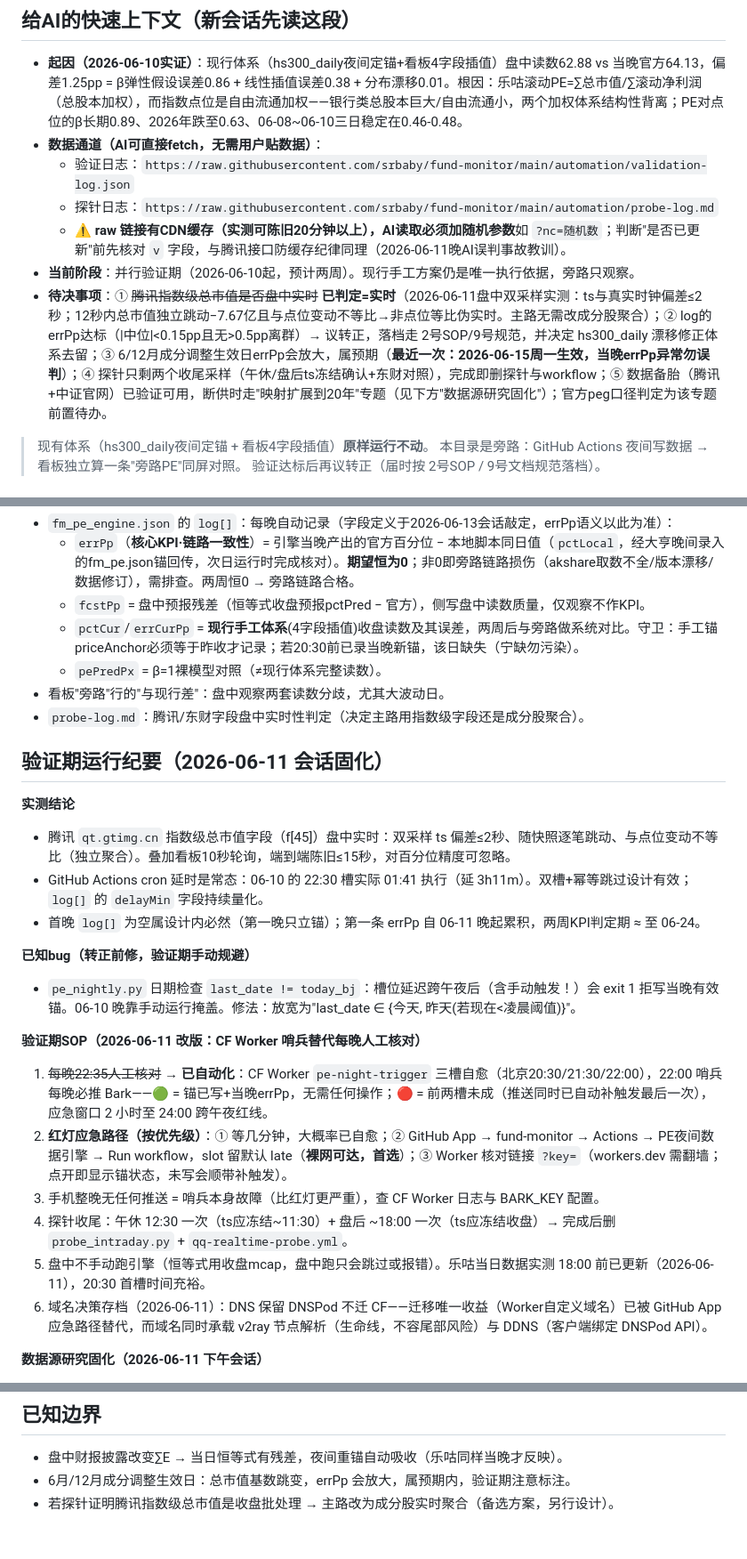
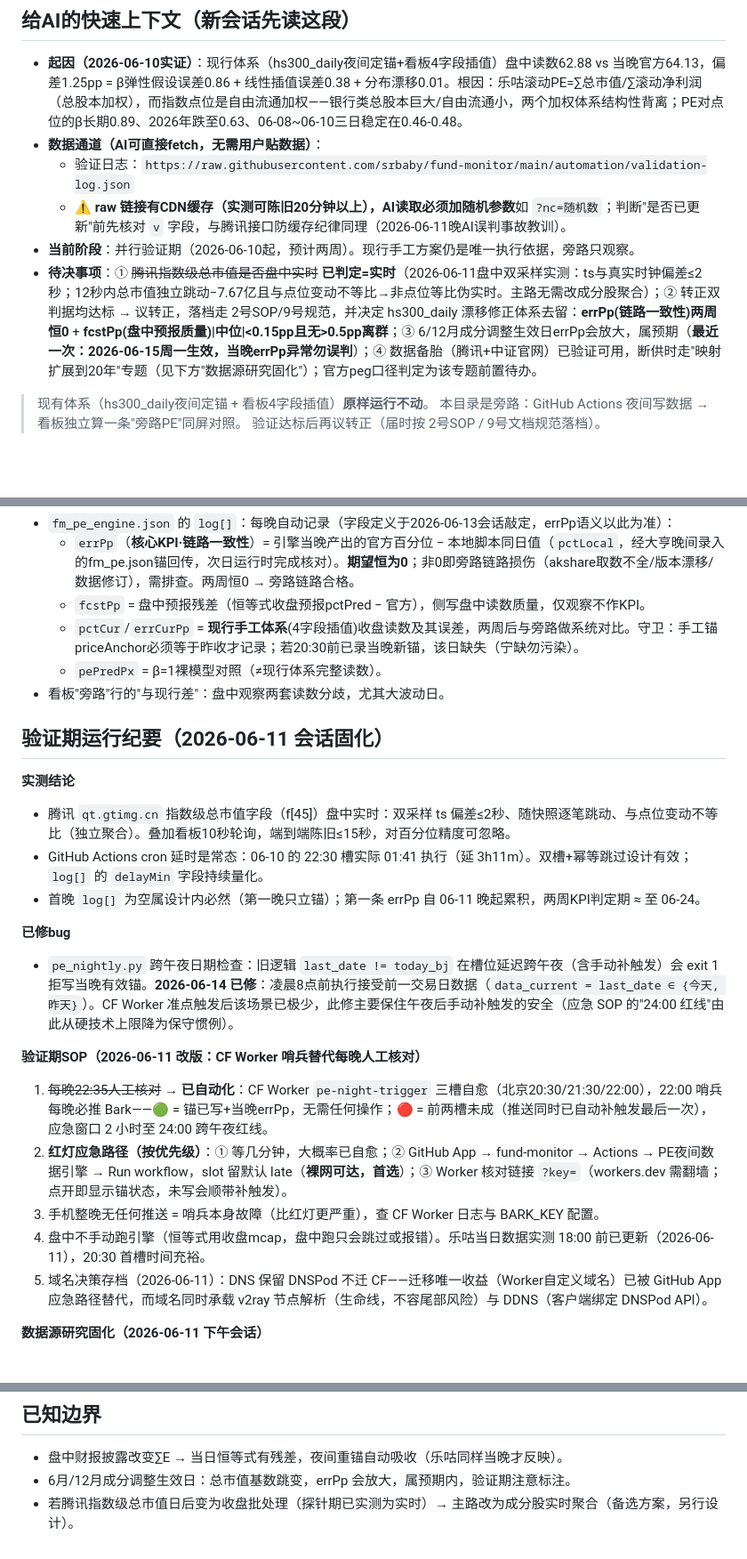
Before and after one commit to srbaby/fund-monitor, a Markdown page: automation/README.md, 3 parts joined by grey strips. Shown at 89% size. Drawn GitHub-style; blank space fills up the shorter version.

Commit message:
Revise automation README and update pending tasks
Refactor README for clarity and update pending items.

```diff
--- a/automation/README.md
+++ b/automation/README.md
@@ -5,10 +5,9 @@
 - **起因（2026-06-10实证）**：现行体系（hs300_daily夜间定锚+看板4字段插值）盘中读数62.88 vs 当晚官方64.13，偏差1.25pp = β弹性假设误差0.86 + 线性插值误差0.38 + 分布漂移0.01。根因：乐咕滚动PE=∑总市值/∑滚动净利润（总股本加权），而指数点位是自由流通加权——银行类总股本巨大/自由流通小，两个加权体系结构性背离；PE对点位的β长期0.89、2026年跌至0.63、06-08~06-10三日稳定在0.46-0.48。
 - **数据通道（AI可直接fetch，无需用户贴数据）**：
   - 验证日志：`https://raw.githubusercontent.com/srbaby/fund-monitor/main/automation/validation-log.json`
-  - 探针日志：`https://raw.githubusercontent.com/srbaby/fund-monitor/main/automation/probe-log.md`
   - ⚠ **raw 链接有CDN缓存（实测可陈旧20分钟以上），AI读取必须加随机参数**如 `?nc=随机数`；判断"是否已更新"前先核对 `v` 字段，与腾讯接口防缓存纪律同理（2026-06-11晚AI误判事故教训）。
 - **当前阶段**：并行验证期（2026-06-10起，预计两周）。现行手工方案仍是唯一执行依据，旁路只观察。
-- **待决事项**：① ~~腾讯指数级总市值是否盘中实时~~ **已判定=实时**（2026-06-11盘中双采样实测：ts与真实时钟偏差≤2秒；12秒内总市值独立跳动−7.67亿且与点位变动不等比→非点位等比伪实时。主路无需改成分股聚合）；② log的errPp达标（|中位|<0.15pp且无>0.5pp离群）→ 议转正，落档走 2号SOP/9号规范，并决定 hs300_daily 漂移修正体系去留；③ 6/12月成分调整生效日errPp会放大，属预期（**最近一次：2026-06-15周一生效，当晚errPp异常勿误判**）；④ 探针只剩两个收尾采样（午休/盘后ts冻结确认+东财对照），完成即删探针与workflow；⑤ 数据备胎（腾讯+中证官网）已验证可用，断供时走"映射扩展到20年"专题（见下方"数据源研究固化"）；官方peg口径判定为该专题前置待办。
+- **待决事项**：① ~~腾讯指数级总市值是否盘中实时~~ **已判定=实时**（2026-06-11盘中双采样实测：ts与真实时钟偏差≤2秒；12秒内总市值独立跳动−7.67亿且与点位变动不等比→非点位等比伪实时。主路无需改成分股聚合）；② 转正双判据均达标 → 议转正，落档走 2号SOP/9号规范，并决定 hs300_daily 漂移修正体系去留：**errPp(链路一致性)两周恒0** + **fcstPp(盘中预报质量)|中位|<0.15pp且无>0.5pp离群**；③ 6/12月成分调整生效日errPp会放大，属预期（**最近一次：2026-06-15周一生效，当晚errPp异常勿误判**）；④ 数据备胎（腾讯+中证官网）已验证可用，断供时走"映射扩展到20年"专题（见下方"数据源研究固化"）；官方peg口径判定为该专题前置待办。
 
 > 现有体系（hs300_daily夜间定锚 + 看板4字段插值）**原样运行不动**。
 > 本目录是旁路：GitHub Actions 夜间写数据 → 看板独立算一条"旁路PE"同屏对照。
@@ -49,7 +46,6 @@
   - `pctCur`/`errCurPp` = **现行手工体系**(4字段插值)收盘读数及其误差，两周后与旁路做系统对比。守卫：手工锚priceAnchor必须等于昨收才记录；若20:30前已录当晚新锚，该日缺失（宁缺勿污染）。
   - `pePredPx` = β=1裸模型对照（≠现行体系完整读数）。
 - 看板"旁路"行的"与现行差"：盘中观察两套读数分歧，尤其大波动日。
-- `probe-log.md`：腾讯/东财字段盘中实时性判定（决定主路用指数级字段还是成分股聚合）。
 
 ## 验证期运行纪要（2026-06-11 会话固化）
 
@@ -59,18 +55,17 @@
 - GitHub Actions cron 延时是常态：06-10 的 22:30 槽实际 01:41 执行（延 3h11m）。双槽+幂等跳过设计有效；`log[]` 的 `delayMin` 字段持续量化。
 - 首晚 `log[]` 为空属设计内必然（第一晚只立锚）；第一条 errPp 自 06-11 晚起累积，两周KPI判定期 ≈ 至 06-24。
 
-**已知bug（转正前修，验证期手动规避）**
+**已修bug**
 
-- `pe_nightly.py` 日期检查 `last_date != today_bj`：槽位延迟跨午夜后（含手动触发！）会 exit 1 拒写当晚有效锚。06-10 晚靠手动运行掩盖。修法：放宽为"last_date ∈ {今天, 昨天(若现在<凌晨阈值)}"。
+- `pe_nightly.py` 跨午夜日期检查：旧逻辑 `last_date != today_bj` 在槽位延迟跨午夜（含手动补触发）会 exit 1 拒写当晚有效锚。**2026-06-14 已修**：凌晨8点前执行接受前一交易日数据（`data_current = last_date ∈ {今天, 昨天}`）。CF Worker 准点触发后该场景已极少，此修主要保住午夜后手动补触发的安全（应急 SOP 的"24:00 红线"由此从硬技术上限降为保守惯例）。
 
 **验证期SOP（2026-06-11 改版：CF Worker 哨兵替代每晚人工核对）**
 
 1. ~~每晚22:35人工核对~~ → **已自动化**：CF Worker `pe-night-trigger` 三槽自愈（北京20:30/21:30/22:00），22:00 哨兵每晚必推 Bark——🟢 = 锚已写+当晚errPp，无需任何操作；🔴 = 前两槽未成（推送同时已自动补触发最后一次），应急窗口 2 小时至 24:00 跨午夜红线。
 2. **红灯应急路径（按优先级）**：① 等几分钟，大概率已自愈；② GitHub App → fund-monitor → Actions → PE夜间数据引擎 → Run workflow，slot 留默认 late（**裸网可达，首选**）；③ Worker 核对链接 `?key=`（workers.dev 需翻墙；点开即显示锚状态，未写会顺带补触发）。
 3. 手机整晚无任何推送 = 哨兵本身故障（比红灯更严重），查 CF Worker 日志与 BARK_KEY 配置。
-4. 探针收尾：午休 12:30 一次（ts应冻结~11:30）+ 盘后 ~18:00 一次（ts应冻结收盘）→ 完成后删 `probe_intraday.py` + `qq-realtime-probe.yml`。
-5. 盘中不手动跑引擎（恒等式用收盘mcap，盘中跑只会跳过或报错）。乐咕当日数据实测 18:00 前已更新（2026-06-11），20:30 首槽时间充裕。
-6. 域名决策存档（2026-06-11）：DNS 保留 DNSPod 不迁 CF——迁移唯一收益（Worker自定义域名）已被 GitHub App 应急路径替代，而域名同时承载 v2ray 节点解析（生命线，不容尾部风险）与 DDNS（客户端绑定 DNSPod API）。
+4. 盘中不手动跑引擎（恒等式用收盘mcap，盘中跑只会跳过或报错）。乐咕当日数据实测 18:00 前已更新（2026-06-11），20:30 首槽时间充裕。
+5. 域名决策存档（2026-06-11）：DNS 保留 DNSPod 不迁 CF——迁移唯一收益（Worker自定义域名）已被 GitHub App 应急路径替代，而域名同时承载 v2ray 节点解析（生命线，不容尾部风险）与 DDNS（客户端绑定 DNSPod API）。
 
 **数据源研究固化（2026-06-11 下午会话）**
 
@@ -102,4 +97,4 @@
 
 - 盘中财报披露改变∑E → 当日恒等式有残差，夜间重锚自动吸收（乐咕同样当晚才反映）。
 - 6月/12月成分调整生效日：总市值基数跳变，errPp 会放大，属预期内，验证期注意标注。
-- 若探针证明腾讯指数级总市值是收盘批处理 → 主路改为成分股实时聚合（备选方案，另行设计）。
+- 若腾讯指数级总市值日后变为收盘批处理（探针期已实测为实时）→ 主路改为成分股实时聚合（备选方案，另行设计）。
```
Also changed, not shown: other parts of automation/README.md (+0 -2 lines).
